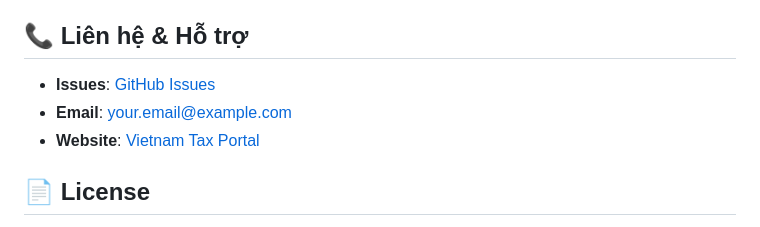
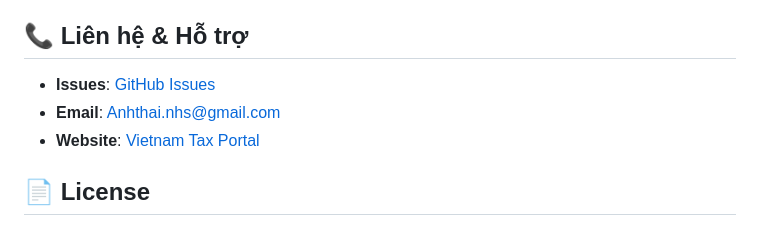
Before and after one commit to Anhthai1991/Personal-tax, a Markdown page: README.md, the part around the change. Rendered like a GitHub page.

Commit message:
Update contact information in README.md

```diff
--- a/README.md
+++ b/README.md
@@ -148,8 +148,8 @@ Mọi đóng góp đều được chào đón! Vui lòng:
 
 ## 📞 Liên hệ & Hỗ trợ
 
-- **Issues**: [GitHub Issues](https://github.com/yourusername/vietnam-pit-2026/issues)
-- **Email**: your.email@example.com
+- **Issues**: [GitHub Issues](https://github.com/anhthai1991/vietnam-pit-2026/issues)
+- **Email**: Anhthai.nhs@gmail.com
 - **Website**: [Vietnam Tax Portal](https://gdt.gov.vn)
 
 ## 📄 License
```
